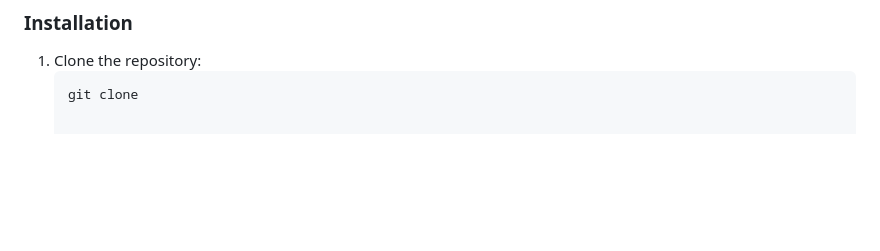
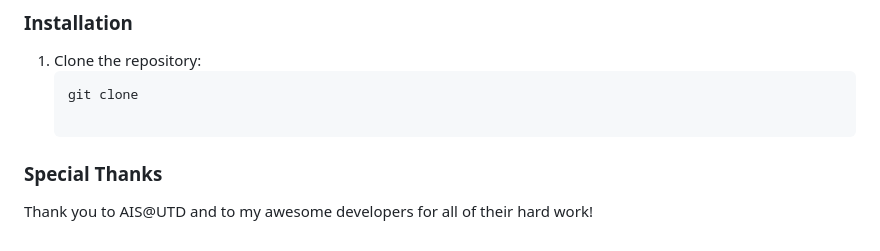
Before and after one commit to ljmullings/AI51-OrgXplor, a Markdown page: README.md, the part around the change. Drawn GitHub-style; blank space fills up the shorter version.

````diff
--- a/README.md
+++ b/README.md
@@ -72,3 +72,7 @@ Campus Connect employs a hybrid recommendation system:
 1. Clone the repository:
    ```bash
    git clone
+
+### Special Thanks
+
+Thank you to AIS@UTD and to my awesome developers for all of their hard work!
````
